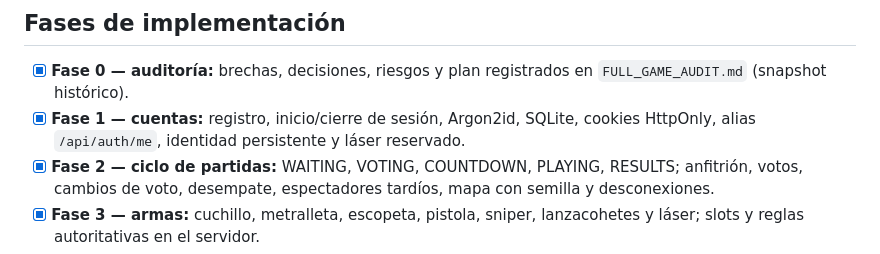
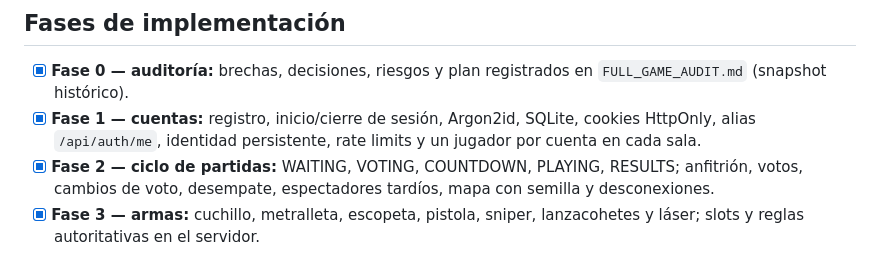
Before and after one commit to rafaello129/hackatec-multiplayer-lab, a Markdown page: docs/RELEASE_CHECKLIST.md, the part around the change. GitHub-like rendering.

```diff
--- a/docs/RELEASE_CHECKLIST.md
+++ b/docs/RELEASE_CHECKLIST.md
@@ -5,7 +5,7 @@ Estado de referencia: rama `work/full-game-completion`. Esta lista separa implem
 ## Fases de implementación
 
 - [x] **Fase 0 — auditoría:** brechas, decisiones, riesgos y plan registrados en `FULL_GAME_AUDIT.md` (snapshot histórico).
-- [x] **Fase 1 — cuentas:** registro, inicio/cierre de sesión, Argon2id, SQLite, cookies HttpOnly, alias `/api/auth/me`, identidad persistente y láser reservado.
+- [x] **Fase 1 — cuentas:** registro, inicio/cierre de sesión, Argon2id, SQLite, cookies HttpOnly, alias `/api/auth/me`, identidad persistente, rate limits y un jugador por cuenta en cada sala.
 - [x] **Fase 2 — ciclo de partidas:** WAITING, VOTING, COUNTDOWN, PLAYING, RESULTS; anfitrión, votos, cambios de voto, desempate, espectadores tardíos, mapa con semilla y desconexiones.
 - [x] **Fase 3 — armas:** cuchillo, metralleta, escopeta, pistola, sniper, lanzacohetes y láser; slots y reglas autoritativas en el servidor.
 - [x] **Fase 4 — habilidades/objetos:** dash con invulnerabilidad limitada, trampas, cactus, botiquines, escudos, respawn y curación al eliminar.
```
